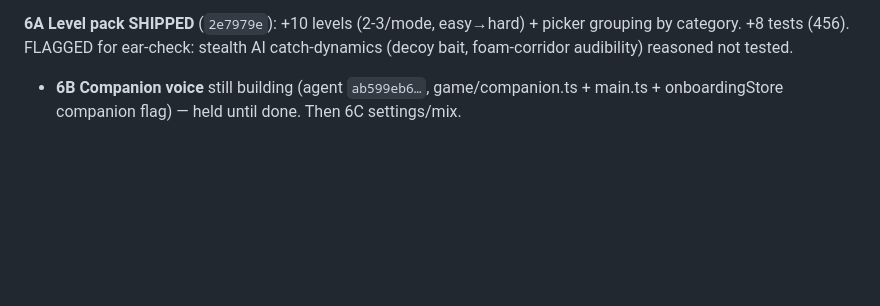
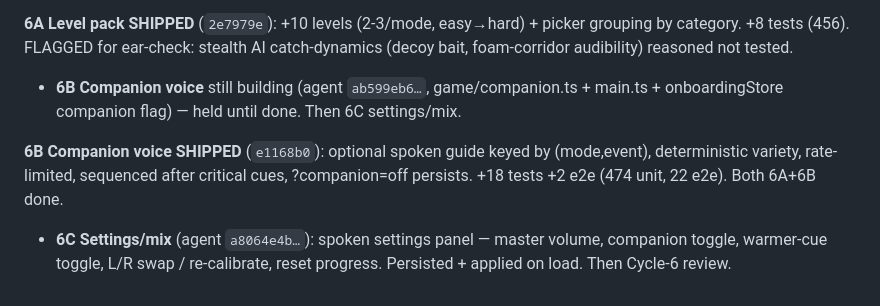
Before and after one commit to itf/umbra, a Markdown page: docs/product/PM-LOG.md, the part around the change. Rendered like a GitHub page; blank space fills up the shorter version.

Commit message:
docs(product): companion voice shipped; settings/mix (6C) in flight
Co-Authored-By: Claude Opus 4.8 <noreply@anthropic.com>

```diff
--- a/docs/product/PM-LOG.md
+++ b/docs/product/PM-LOG.md
@@ -170,3 +170,10 @@ by category. +8 tests (456). FLAGGED for ear-check: stealth AI catch-dynamics (d
 foam-corridor audibility) reasoned not tested.
 - **6B Companion voice** still building (agent `ab599eb6…`, game/companion.ts + main.ts +
   onboardingStore companion flag) — held until done. Then 6C settings/mix.
+
+**6B Companion voice SHIPPED** (`e1168b0`): optional spoken guide keyed by (mode,event),
+deterministic variety, rate-limited, sequenced after critical cues, ?companion=off persists.
++18 tests +2 e2e (474 unit, 22 e2e). Both 6A+6B done.
+- **6C Settings/mix** (agent `a8064e4b…`): spoken settings panel — master volume,
+  companion toggle, warmer-cue toggle, L/R swap / re-calibrate, reset progress. Persisted +
+  applied on load. Then Cycle-6 review.
```
